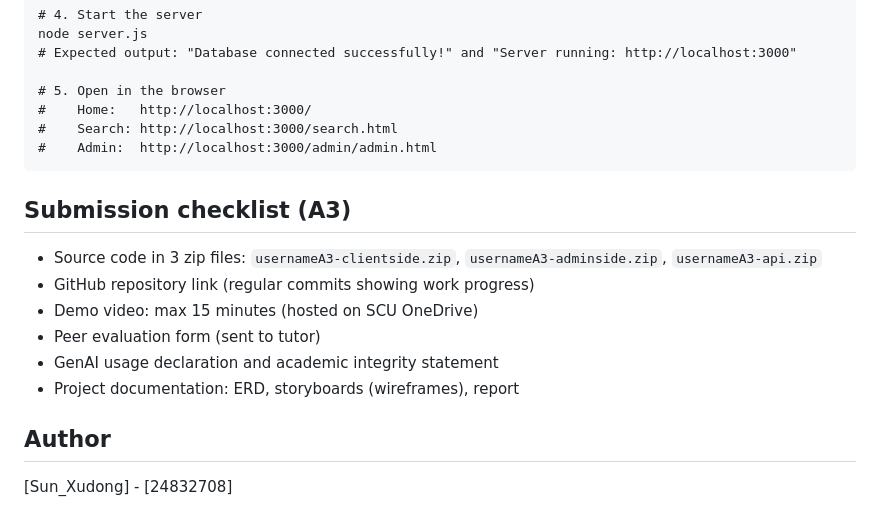
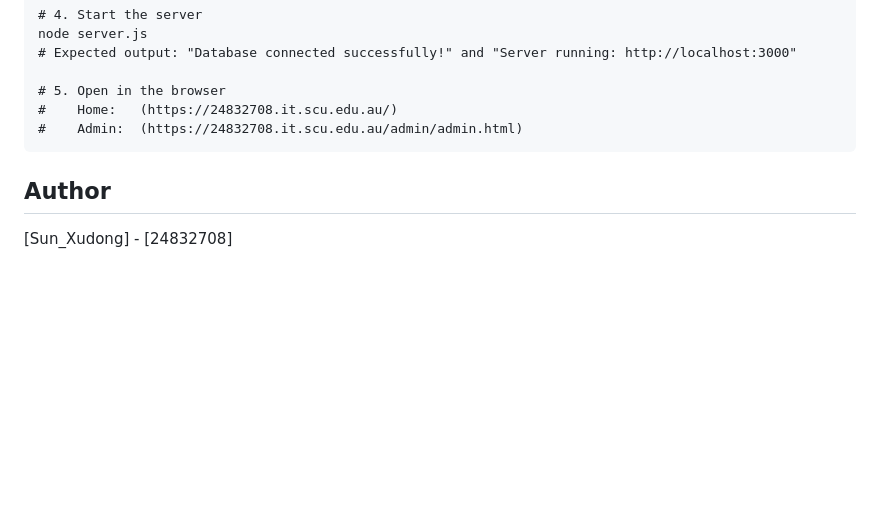
Before and after one commit to DONG041006/charity-events-A3, a Markdown page: README.md, the part around the change. Drawn GitHub-style; blank space fills up the shorter version.

Commit message:
Modify README with updated application URLs
Updated links in README to point to the deployed application.

````diff
--- a/README.md
+++ b/README.md
@@ -86,19 +86,10 @@ node server.js
 # Expected output: "Database connected successfully!" and "Server running: http://localhost:3000"
 
 # 5. Open in the browser
-#    Home:   http://localhost:3000/
-#    Search: http://localhost:3000/search.html
-#    Admin:  http://localhost:3000/admin/admin.html
+#    Home:   (https://24832708.it.scu.edu.au/)
+#    Admin:  (https://24832708.it.scu.edu.au/admin/admin.html)
 ```
 
-## Submission checklist (A3)
-
-* Source code in 3 zip files: `usernameA3-clientside.zip`, `usernameA3-adminside.zip`, `usernameA3-api.zip`
-* GitHub repository link (regular commits showing work progress)
-* Demo video: max 15 minutes (hosted on SCU OneDrive)
-* Peer evaluation form (sent to tutor)
-* GenAI usage declaration and academic integrity statement
-* Project documentation: ERD, storyboards (wireframes), report
 
 ## Author
 
````
